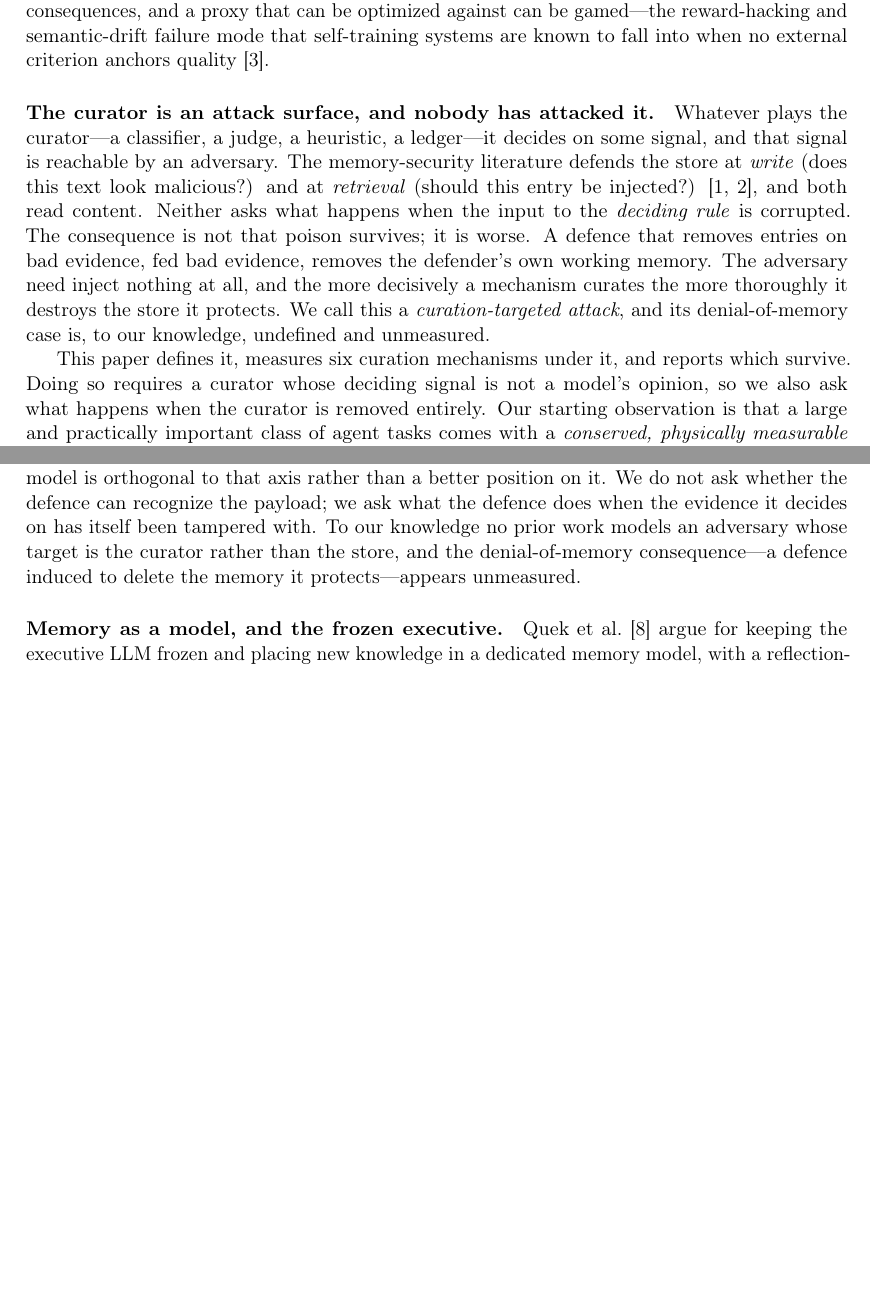
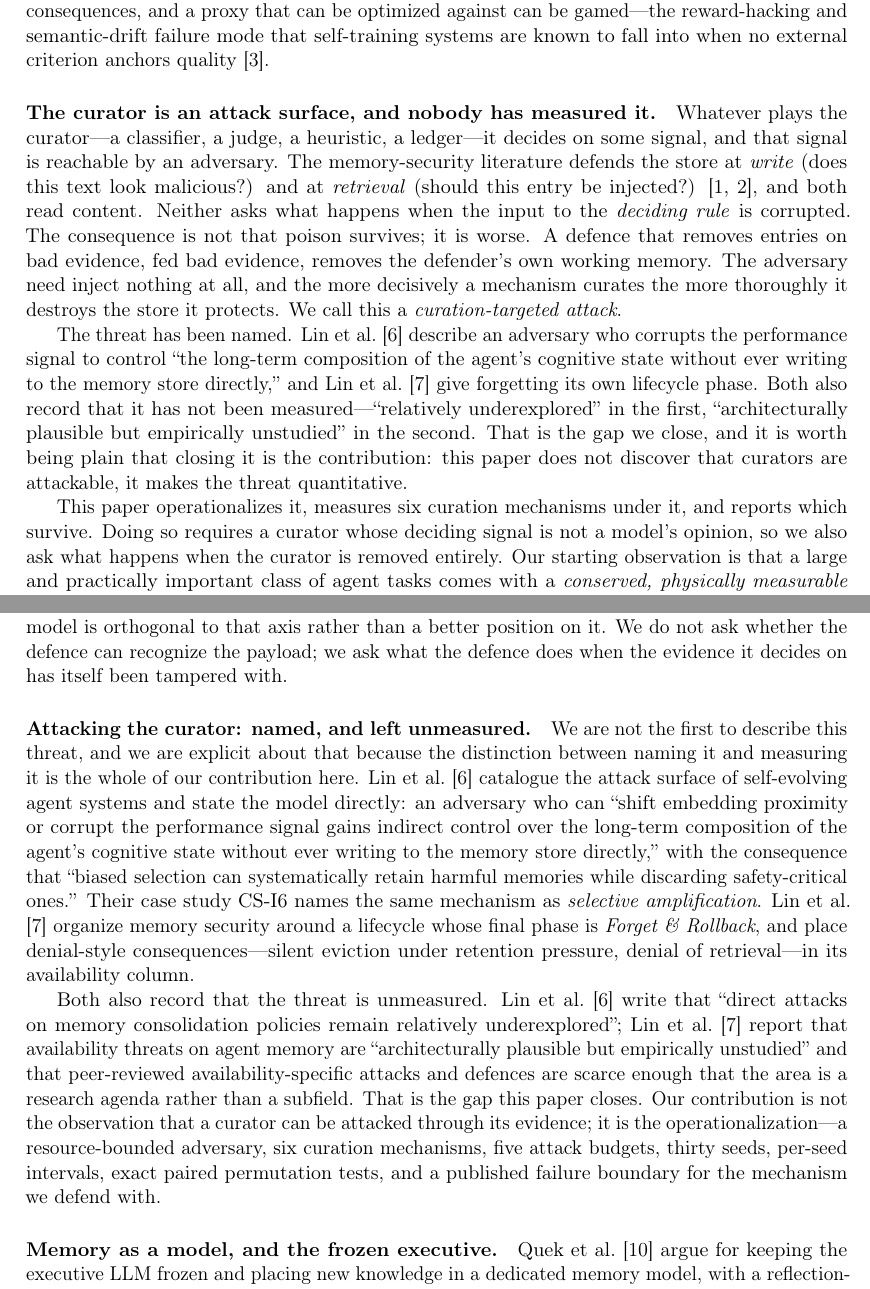
Before and after one commit to rogermsc/darwin-memo, a LaTeX paper (paper/main.tex, which reads paper/sections/intro.tex, paper/sections/related.tex): two parts of pages 2 and 4 of 20 before the commit and two parts of pages 2 and 4 of 21 after it, joined at a grey line, cut so that both start at the same text, the shorter picture padded with empty space. Compiled offline with pdfLaTeX.

Commit message:
paper: the novelty claim was false, and the honest one is better
"To our knowledge no prior work models an adversary whose target is the
curator rather than the store" was load-bearing for the whole reframe
and it is wrong. Lin et al., arXiv 2606.23075, 22 June 2026, two months
ahead of us, section 4.3: an adversary who can "shift embedding
proximity or corrupt the performance signal gains indirect control over
the long-term composition of the agent's cognitive state without ever
writing to the memory store directly," with the consequence that
"biased selection can systematically retain harmful memories while
discarding safety-critical ones." Their case study CS-I6 names the same
mechanism selective amplification. Lin et al., arXiv 2604.16548, give
forgetting its own lifecycle phase and put denial-style consequences in
its availability column. A reviewer would have found this in one search.

What survives is a better claim, because both papers also say the threat
is unmeasured: "direct attacks on memory consolidation policies remain
relatively underexplored" in the first, "architecturally plausible but
empirically unstudied" in the second, with peer-reviewed
availability-specific attacks scarce enough that the area is called a
research agenda rather than a subfield. We are not discovering that
curators are attackable. We are answering a question the literature has
publicly left open, which is a claim that gets stronger under scrutiny
instead of weaker.

Rewritten accordingly in all six places that overreached: the abstract,
the intro paragraph heading and body, contribution (1), the related-work
paragraph, and the experiments subsection. Contribution (1) is now an
operational threat model -- resource-bounded adversary, accounting
identity, budget axis -- which is what turns a scenario into an
experiment, rather than a claim of first description.

Builds clean, 21 pages, no unresolved citations.

```diff
--- a/paper/sections/intro.tex
+++ b/paper/sections/intro.tex
@@ -27,7 +27,7 @@ can be gamed---the reward-hacking and semantic-drift failure mode that
 self-training systems are known to fall into when no external criterion
 anchors quality \citep{dodgson2026survival}.
 
-\paragraph{The curator is an attack surface, and nobody has attacked it.}
+\paragraph{The curator is an attack surface, and nobody has measured it.}
 Whatever plays the curator---a classifier, a judge, a heuristic, a
 ledger---it decides on some signal, and that signal is reachable by an
 adversary. The memory-security literature defends the store at
@@ -39,11 +39,21 @@ survives; it is worse. A defence that removes entries on bad evidence,
 fed bad evidence, removes the defender's own working memory. The
 adversary need inject nothing at all, and the more decisively a
 mechanism curates the more thoroughly it destroys the store it protects.
-We call this a \emph{curation-targeted attack}, and its denial-of-memory
-case is, to our knowledge, undefined and unmeasured.
+We call this a \emph{curation-targeted attack}.
 
-This paper defines it, measures six curation mechanisms under it, and
-reports which survive. Doing so requires a curator whose deciding signal
+The threat has been named. \citet{lin2026selfevolving} describe an
+adversary who corrupts the performance signal to control ``the long-term
+composition of the agent's cognitive state without ever writing to the
+memory store directly,'' and \citet{lin2026memsurvey} give forgetting
+its own lifecycle phase. Both also record that it has not been
+measured---``relatively underexplored'' in the first, ``architecturally
+plausible but empirically unstudied'' in the second. That is the gap we
+close, and it is worth being plain that closing it is the contribution:
+this paper does not discover that curators are attackable, it makes the
+threat quantitative.
+
+This paper operationalizes it, measures six curation mechanisms under
+it, and reports which survive. Doing so requires a curator whose deciding signal
 is not a model's opinion, so we also ask what happens when the curator
 is removed entirely. Our starting observation is that a large and
 practically important class of
--- a/paper/sections/related.tex
+++ b/paper/sections/related.tex
@@ -21,10 +21,37 @@ content, and content is exactly what a weak-signal payload is
 constructed to survive. Our threat model is orthogonal to that axis
 rather than a better position on it. We do not ask whether the defence
 can recognize the payload; we ask what the defence does when the
-evidence it decides on has itself been tampered with. To our knowledge
-no prior work models an adversary whose target is the curator rather
-than the store, and the denial-of-memory consequence---a defence induced
-to delete the memory it protects---appears unmeasured.
+evidence it decides on has itself been tampered with.
+
+\paragraph{Attacking the curator: named, and left unmeasured.}
+We are not the first to describe this threat, and we are explicit about
+that because the distinction between naming it and measuring it is the
+whole of our contribution here. \citet{lin2026selfevolving} catalogue
+the attack surface of self-evolving agent systems and state the model
+directly: an adversary who can ``shift embedding proximity or corrupt
+the performance signal gains indirect control over the long-term
+composition of the agent's cognitive state without ever writing to the
+memory store directly,'' with the consequence that ``biased selection
+can systematically retain harmful memories while discarding
+safety-critical ones.'' Their case study CS-I6 names the same mechanism
+as \emph{selective amplification}. \citet{lin2026memsurvey} organize
+memory security around a lifecycle whose final phase is
+\emph{Forget \& Rollback}, and place denial-style consequences---silent
+eviction under retention pressure, denial of retrieval---in its
+availability column.
+
+Both also record that the threat is unmeasured. \citet{lin2026selfevolving}
+write that ``direct attacks on memory consolidation policies remain
+relatively underexplored''; \citet{lin2026memsurvey} report that
+availability threats on agent memory are ``architecturally plausible but
+empirically unstudied'' and that peer-reviewed availability-specific
+attacks and defences are scarce enough that the area is a research
+agenda rather than a subfield. That is the gap this paper closes. Our
+contribution is not the observation that a curator can be attacked
+through its evidence; it is the operationalization---a resource-bounded
+adversary, six curation mechanisms, five attack budgets, thirty seeds,
+per-seed intervals, exact paired permutation tests, and a published
+failure boundary for the mechanism we defend with.
 
 \paragraph{Memory as a model, and the frozen executive.}
 \citet{quek2026memo} argue for keeping the executive LLM frozen and
```
Also changed, not shown: paper/main.tex (+6 -5 lines), paper/references.bib (+20 -0 lines), paper/sections/experiments.tex (+8 -8 lines), paper/sections/intro.tex (12 more changed lines).
